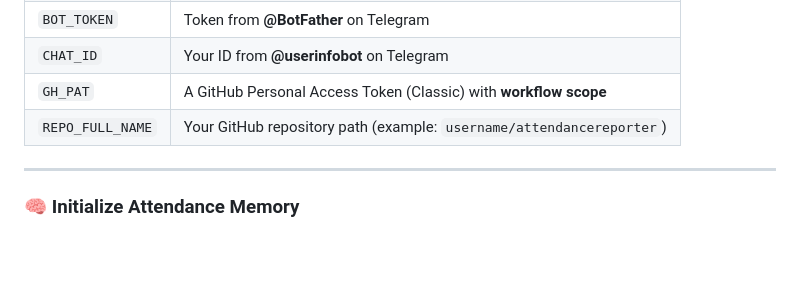
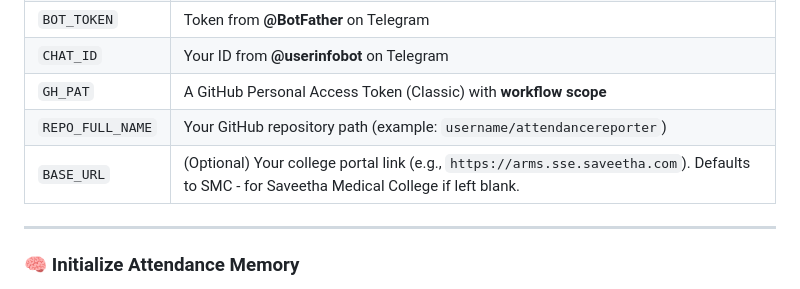
Before and after one commit to myselfsundaresan/attendancereporter, a Markdown page: README.md, the part around the change. Rendered like a GitHub page; blank space fills up the shorter version.

Commit message:
Add BASE_URL option to README
Add optional BASE_URL configuration for college portal.

```diff
--- a/README.md
+++ b/README.md
@@ -68,6 +68,7 @@ Sensitive credentials are securely stored using **GitHub Secrets** so the bot ca
 | `CHAT_ID` | Your ID from **@userinfobot** on Telegram |
 | `GH_PAT` | A GitHub Personal Access Token (Classic) with **workflow scope** |
 | `REPO_FULL_NAME` | Your GitHub repository path (example: `username/attendancereporter`) |
+| `BASE_URL` | (Optional) Your college portal link (e.g., `https://arms.sse.saveetha.com`). Defaults to SMC - for Saveetha Medical College if left blank. |
 
 ---
 
```
